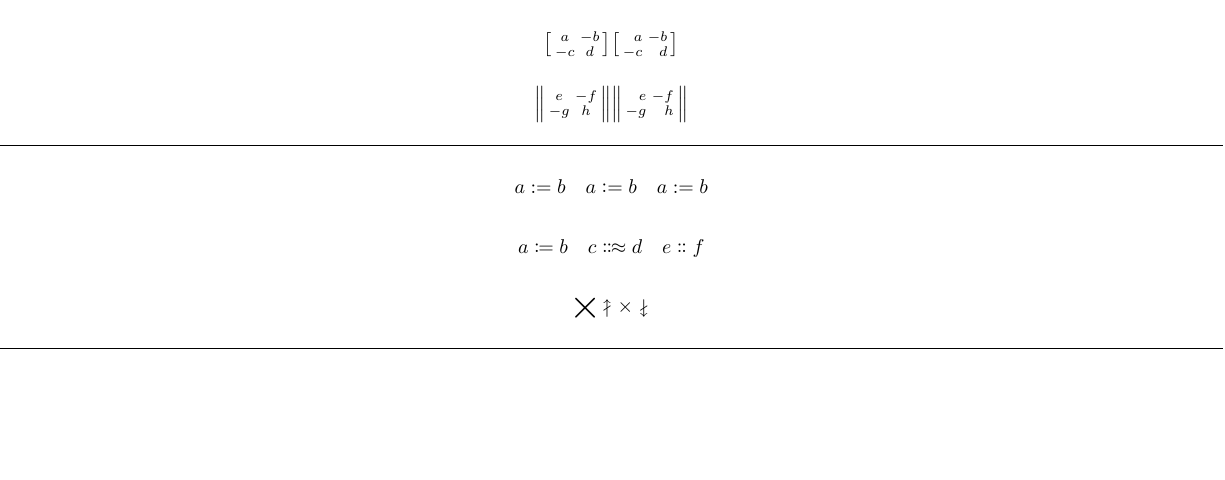
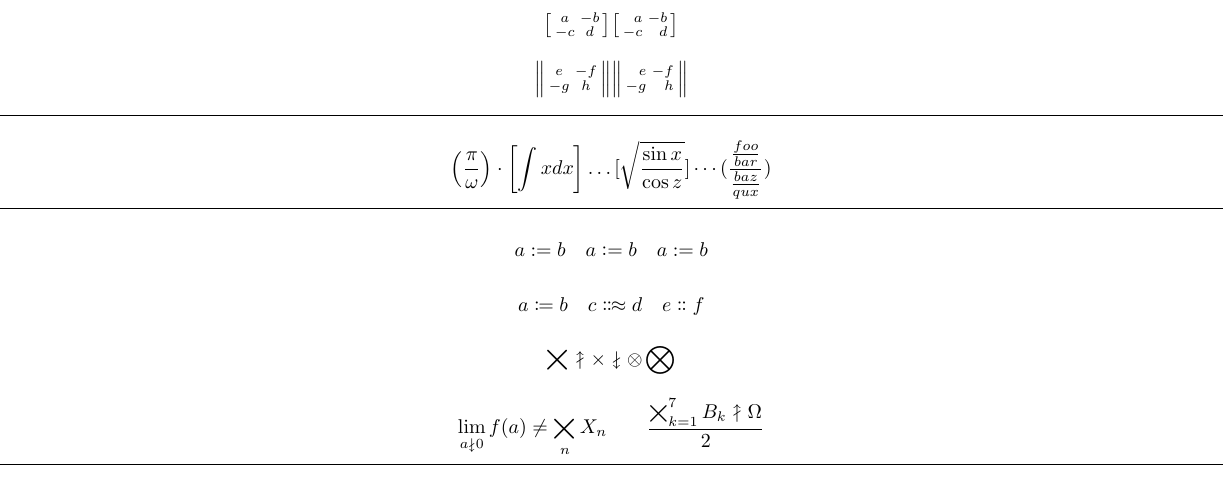
Before and after one commit to kpj/LaTeXML_Bindings_WIP, a LaTeX document (test_documents/mathtools/main.tex): part of page 2 of 2, cut so that both start at the same text, the shorter picture padded with empty space. Compiled offline with pdfLaTeX.

Commit message:
Added more symbols

```diff
--- a/test_documents/mathtools/main.tex
+++ b/test_documents/mathtools/main.tex
@@ -178,6 +178,12 @@ c & d
 \horz
 
 \[
+\left( \frac{\pi}{\omega} \right) \cdot \left[ \int x dx \right] \ldots \lbrack \sqrt{\frac{\sin x}{\cos z}} \rbrack \cdots \lparen \frac{\frac{foo}{bar}}{\frac{baz}{qux}} \rparen
+\]
+
+\horz
+
+\[
 a := b \quad
 a \vcentcolon= b \quad
 a \ordinarycolon= b
@@ -188,7 +194,12 @@ a \coloneqq b \quad c \Colonapprox d \quad e \dblcolon f
 \]
 
 \[
-\bigtimes \nuparrow \times \ndownarrow
+\bigtimes \nuparrow \times \ndownarrow \otimes \bigotimes
+\]
+
+\[
+\lim_{a\ndownarrow 0} f(a) \neq \bigtimes_n X_n \qquad
+\frac{ \bigtimes_{k=1}^7 B_k \nuparrow \Omega }{2}
 \]
 
 \horz
```
Also changed, not shown: 1 other file.
